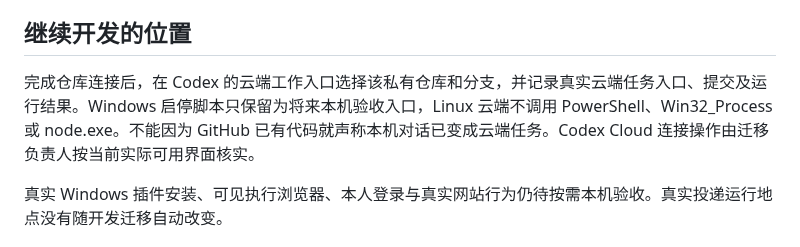
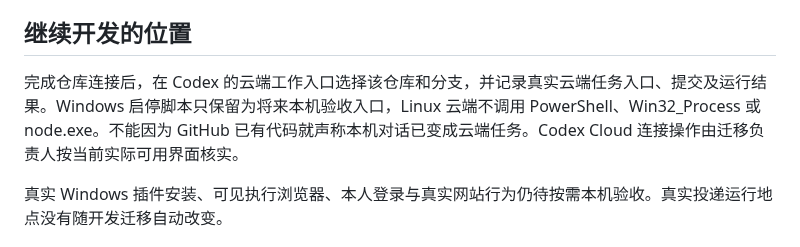
Before and after one commit to Tianyao1234567/job-application-assistant, a Markdown page: CLOUD_SETUP.md, the part around the change. Drawn GitHub-style.

Commit message:
Align cloud setup wording with permitted public repository [skip ci]

```diff
--- a/CLOUD_SETUP.md
+++ b/CLOUD_SETUP.md
@@ -38,7 +38,7 @@ CLOUD_BROWSER_CHECK=generic node scripts/cloud-check.mjs browser
 
 ## 继续开发的位置
 
-完成仓库连接后，在 Codex 的云端工作入口选择该私有仓库和分支，并记录真实云端任务入口、提交及运行结果。Windows 启停脚本只保留为将来本机验收入口，Linux 云端不调用 PowerShell、Win32_Process 或 node.exe。不能因为 GitHub 已有代码就声称本机对话已变成云端任务。Codex Cloud 连接操作由迁移负责人按当前实际可用界面核实。
+完成仓库连接后，在 Codex 的云端工作入口选择该仓库和分支，并记录真实云端任务入口、提交及运行结果。Windows 启停脚本只保留为将来本机验收入口，Linux 云端不调用 PowerShell、Win32_Process 或 node.exe。不能因为 GitHub 已有代码就声称本机对话已变成云端任务。Codex Cloud 连接操作由迁移负责人按当前实际可用界面核实。
 
 真实 Windows 插件安装、可见执行浏览器、本人登录与真实网站行为仍待按需本机验收。真实投递运行地点没有随开发迁移自动改变。
 
```
